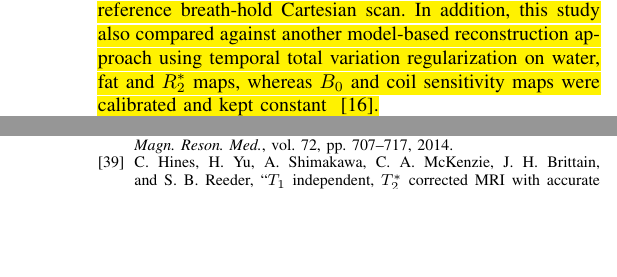
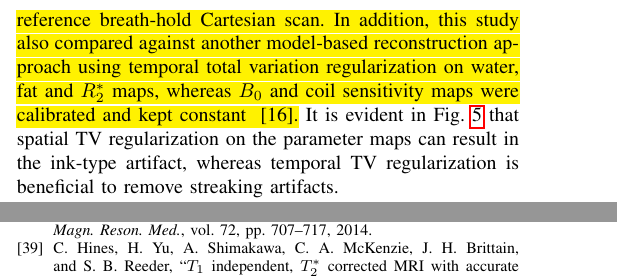
Before and after one commit to ZhengguoTan/publ_meco_liver_fb, a LaTeX paper (revision/Marked-up_Copy/tmi.tex): two parts of the columns of pages 9 and 14 of 14, joined at a grey line, cut so that both start at the same text, the shorter picture padded with empty space. Compiled offline with pdfLaTeX.

Commit message:
corrections
* Thanks to M. Blumenthal

```diff
--- a/revision/Marked-up_Copy/tmi.tex
+++ b/revision/Marked-up_Copy/tmi.tex
@@ -961,6 +963,10 @@ with the reference breath-hold Cartesian scan.
 In addition, this study also compared against another model-based reconstruction approach
 using temporal total variation regularization on water, fat and $R_2^*$ maps,
 whereas $B_0$ and coil sensitivity maps were calibrated and kept constant  \mbox{\cite{schneider_2020_mobawfr2s}}.}
+It is evident in \mbox{\cref{FIG:REGU}} that spatial TV regularization on the parameter maps
+can result in the ink-type artifact, whereas temporal TV regularization is beneficial to remove % TODO: ink
+streaking artifacts.
+}
 
 
 \marginnote{R3.3}
```
Also changed, not shown: revision/Responses/responses.tex (+1 -1 lines), revision/Marked-up_Copy/tmi.tex (2 more changed lines).
